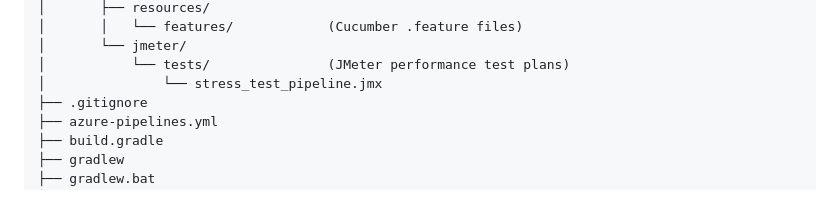
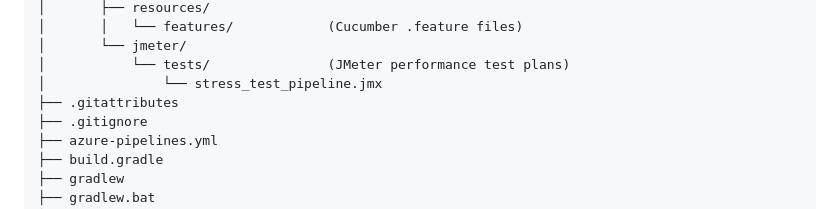
Before and after one commit to zxyiled/ShopSimulator, a Markdown page: README.md, the part around the change. Drawn GitHub-style.

Commit message:
chore: adding .gitattributes in the README file structure

```diff
--- a/README.md
+++ b/README.md
@@ -239,6 +239,7 @@ ShopSimulator/
 │       └── jmeter/
 │           └── tests/               (JMeter performance test plans)
 │               └── stress_test_pipeline.jmx
+├── .gitattributes
 ├── .gitignore
 ├── azure-pipelines.yml
 ├── build.gradle
```
